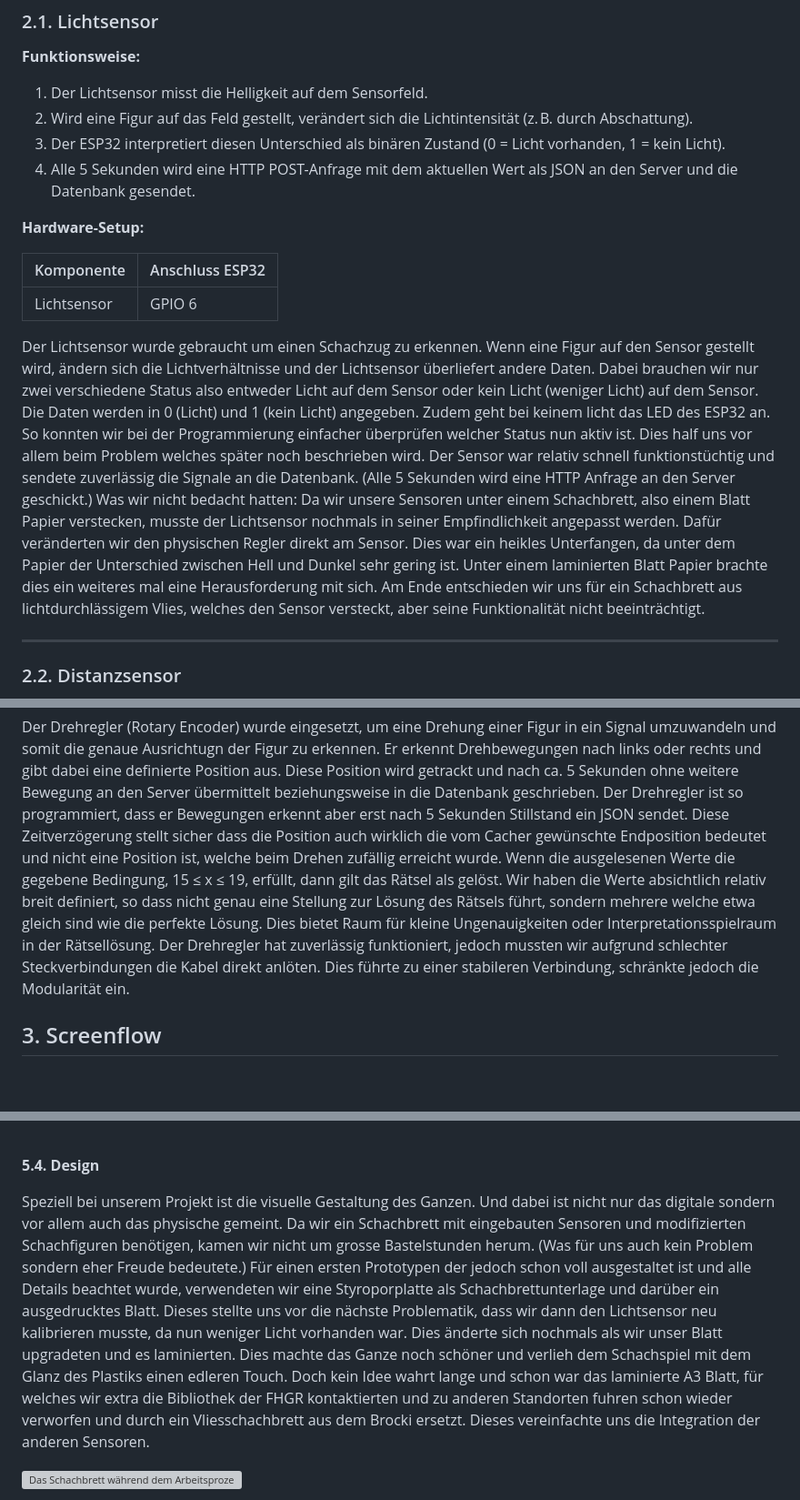
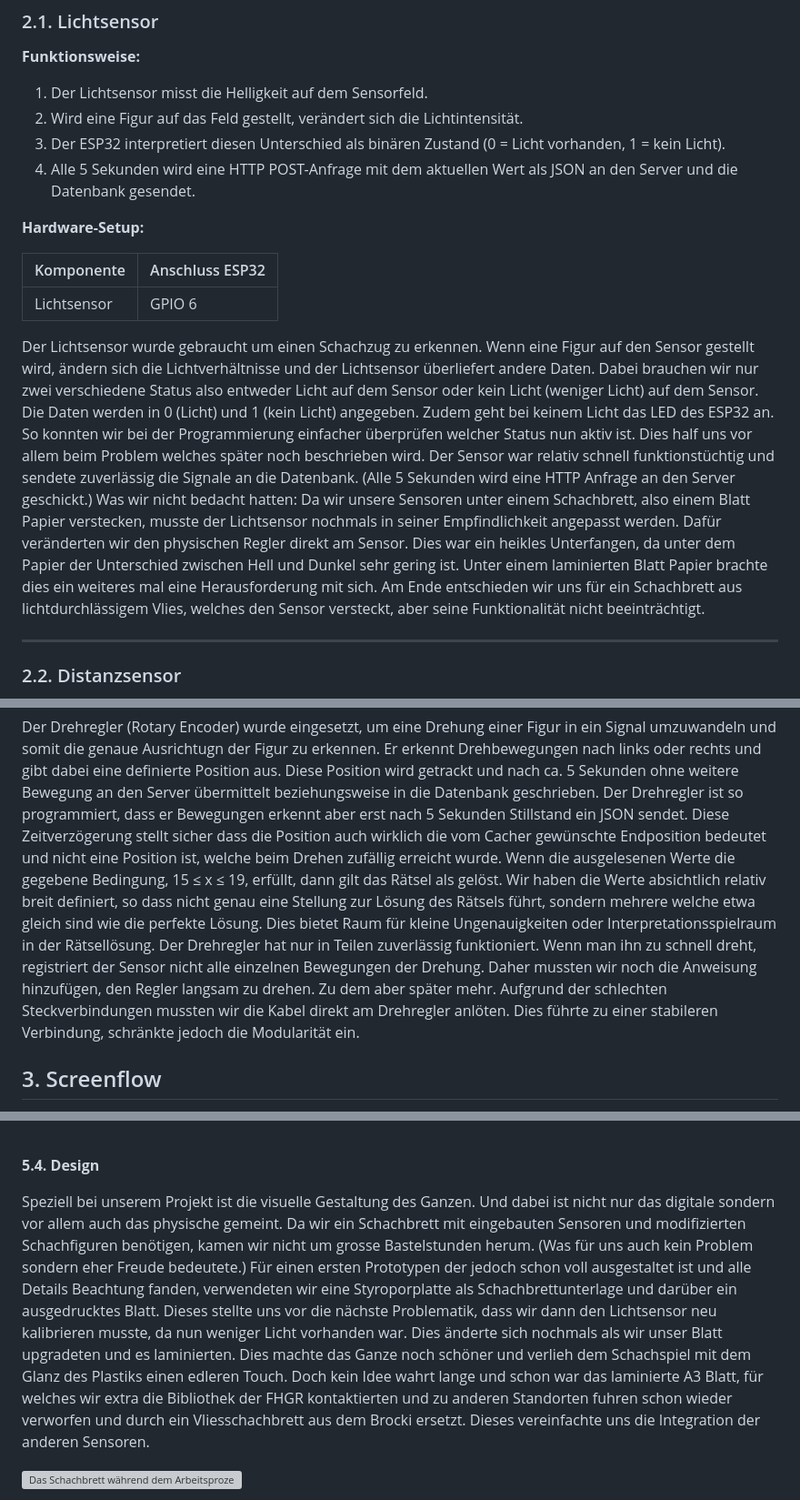
Before and after one commit to cariba13/Schachmatt-IM4, a Markdown page: readme.md, 3 parts joined by grey strips. Shown at 91% size. Rendered like a GitHub page; blank space fills up the shorter version; grey boxes are pictures that could not be loaded.

Commit message:
letzte anpassungen am readme
einzelne schreibfehler, grammatikanpassungen und kleine sinnfehler behoben

```diff
--- a/readme.md
+++ b/readme.md
@@ -23,7 +23,7 @@ In diesem Projekt entwickeln wir einen Geocache unter dem Motto Schachpartie, de
 **Funktionsweise:**
 
 1. Der Lichtsensor misst die Helligkeit auf dem Sensorfeld.
-2. Wird eine Figur auf das Feld gestellt, verändert sich die Lichtintensität (z. B. durch Abschattung).
+2. Wird eine Figur auf das Feld gestellt, verändert sich die Lichtintensität.
 3. Der ESP32 interpretiert diesen Unterschied als binären Zustand (0 = Licht vorhanden, 1 = kein Licht).
 4. Alle 5 Sekunden wird eine HTTP POST-Anfrage mit dem aktuellen Wert als JSON an den Server und die Datenbank gesendet.
 
@@ -34,7 +34,7 @@ In diesem Projekt entwickeln wir einen Geocache unter dem Motto Schachpartie, de
 | Lichtsensor  | GPIO 6          |
 
 
-Der Lichtsensor wurde gebraucht um einen Schachzug zu erkennen. Wenn eine Figur auf den Sensor gestellt wird, ändern sich die Lichtverhältnisse und der Lichtsensor überliefert andere Daten. Dabei brauchen wir nur zwei verschiedene Status also entweder Licht auf dem Sensor oder kein Licht (weniger Licht) auf dem Sensor. Die Daten werden in 0 (Licht) und 1 (kein Licht) angegeben. Zudem geht bei keinem licht das LED des ESP32 an. So konnten wir bei der Programmierung einfacher überprüfen welcher Status nun aktiv ist. Dies half uns vor allem beim Problem welches später noch beschrieben wird. Der Sensor war relativ schnell funktionstüchtig und sendete zuverlässig die Signale an die Datenbank. (Alle 5 Sekunden wird eine HTTP Anfrage an den Server geschickt.) Was wir nicht bedacht hatten: Da wir unsere Sensoren unter einem Schachbrett, also einem Blatt Papier verstecken, musste der Lichtsensor nochmals in seiner Empfindlichkeit angepasst werden. Dafür veränderten wir den physischen Regler direkt am Sensor. Dies war ein heikles Unterfangen, da unter dem Papier der Unterschied zwischen Hell und Dunkel sehr gering ist. Unter einem laminierten Blatt Papier brachte dies ein weiteres mal eine Herausforderung mit sich. Am Ende entschieden wir uns für ein Schachbrett aus lichtdurchlässigem Vlies, welches den Sensor versteckt, aber seine Funktionalität nicht beeinträchtigt.
+Der Lichtsensor wurde gebraucht um einen Schachzug zu erkennen. Wenn eine Figur auf den Sensor gestellt wird, ändern sich die Lichtverhältnisse und der Lichtsensor überliefert andere Daten. Dabei brauchen wir nur zwei verschiedene Status also entweder Licht auf dem Sensor oder kein Licht (weniger Licht) auf dem Sensor. Die Daten werden in 0 (Licht) und 1 (kein Licht) angegeben. Zudem geht bei keinem Licht das LED des ESP32 an. So konnten wir bei der Programmierung einfacher überprüfen welcher Status nun aktiv ist. Dies half uns vor allem beim Problem welches später noch beschrieben wird. Der Sensor war relativ schnell funktionstüchtig und sendete zuverlässig die Signale an die Datenbank. (Alle 5 Sekunden wird eine HTTP Anfrage an den Server geschickt.) Was wir nicht bedacht hatten: Da wir unsere Sensoren unter einem Schachbrett, also einem Blatt Papier verstecken, musste der Lichtsensor nochmals in seiner Empfindlichkeit angepasst werden. Dafür veränderten wir den physischen Regler direkt am Sensor. Dies war ein heikles Unterfangen, da unter dem Papier der Unterschied zwischen Hell und Dunkel sehr gering ist. Unter einem laminierten Blatt Papier brachte dies ein weiteres mal eine Herausforderung mit sich. Am Ende entschieden wir uns für ein Schachbrett aus lichtdurchlässigem Vlies, welches den Sensor versteckt, aber seine Funktionalität nicht beeinträchtigt.
 
 ---
 
@@ -96,7 +96,7 @@ Das zeitliche Delay in der Abfrage verhindert, dass beim Umstellen der Figuren v
 
 
 Der Drehregler (Rotary Encoder) wurde eingesetzt, um eine Drehung einer Figur in ein Signal umzuwandeln und somit die genaue Ausrichtugn der Figur zu erkennen. Er erkennt Drehbewegungen nach links oder rechts und gibt dabei eine definierte Position aus. Diese Position wird getrackt und nach ca. 5 Sekunden ohne weitere Bewegung an den Server übermittelt beziehungsweise in die Datenbank geschrieben. Der Drehregler ist so programmiert, dass er Bewegungen erkennt aber erst nach 5 Sekunden Stillstand ein JSON sendet. Diese Zeitverzögerung stellt sicher dass die Position auch wirklich die vom Cacher gewünschte Endposition bedeutet und nicht eine Position ist, welche beim Drehen zufällig erreicht wurde.
-Wenn die ausgelesenen Werte die gegebene Bedingung, 15 ≤ x ≤ 19, erfüllt, dann gilt das Rätsel als gelöst. Wir haben die Werte absichtlich relativ breit definiert, so dass nicht genau eine Stellung zur Lösung des Rätsels führt, sondern mehrere welche etwa gleich sind wie die perfekte Lösung. Dies bietet Raum für kleine Ungenauigkeiten oder Interpretationsspielraum in der Rätsellösung. Der Drehregler hat zuverlässig funktioniert, jedoch mussten wir aufgrund schlechter Steckverbindungen die Kabel direkt anlöten. Dies führte zu einer stabileren Verbindung, schränkte jedoch die Modularität ein.
+Wenn die ausgelesenen Werte die gegebene Bedingung, 15 ≤ x ≤ 19, erfüllt, dann gilt das Rätsel als gelöst. Wir haben die Werte absichtlich relativ breit definiert, so dass nicht genau eine Stellung zur Lösung des Rätsels führt, sondern mehrere welche etwa gleich sind wie die perfekte Lösung. Dies bietet Raum für kleine Ungenauigkeiten oder Interpretationsspielraum in der Rätsellösung. Der Drehregler hat nur in Teilen zuverlässig funktioniert. Wenn man ihn zu schnell dreht, registriert der Sensor nicht alle einzelnen Bewegungen der Drehung. Daher mussten wir noch die Anweisung hinzufügen, den Regler langsam zu drehen. Zu dem aber später mehr. Aufgrund der schlechten Steckverbindungen mussten wir die Kabel direkt am Drehregler anlöten. Dies führte zu einer stabileren Verbindung, schränkte jedoch die Modularität ein.
 
 
 
@@ -152,7 +152,7 @@ Nicht alle Ideen welche wir ursprünglich hatten, waren schlussendlich auch umse
 
 **5.4. Design**
 
-Speziell bei unserem Projekt ist die visuelle Gestaltung des Ganzen. Und dabei ist nicht nur das digitale sondern vor allem auch das physische gemeint. Da wir ein Schachbrett mit eingebauten Sensoren und modifizierten Schachfiguren benötigen, kamen wir nicht um grosse Bastelstunden herum. (Was für uns auch kein Problem sondern eher Freude bedeutete.) Für einen ersten Prototypen der jedoch schon voll ausgestaltet ist und alle Details beachtet wurde, verwendeten wir eine Styroporplatte als Schachbrettunterlage und darüber ein ausgedrucktes Blatt. Dieses stellte uns vor die nächste Problematik, dass wir dann den Lichtsensor neu kalibrieren musste, da nun weniger Licht vorhanden war. Dies änderte sich nochmals als wir unser Blatt upgradeten und es laminierten. Dies machte das Ganze noch schöner und verlieh dem Schachspiel mit dem Glanz des Plastiks einen edleren Touch. Doch kein Idee wahrt lange und schon war das laminierte A3 Blatt, für welches wir extra die Bibliothek der FHGR kontaktierten und zu anderen Standorten fuhren schon wieder verworfen und durch ein Vliesschachbrett aus dem Brocki ersetzt. Dieses vereinfachte uns die Integration der anderen Sensoren.
+Speziell bei unserem Projekt ist die visuelle Gestaltung des Ganzen. Und dabei ist nicht nur das digitale sondern vor allem auch das physische gemeint. Da wir ein Schachbrett mit eingebauten Sensoren und modifizierten Schachfiguren benötigen, kamen wir nicht um grosse Bastelstunden herum. (Was für uns auch kein Problem sondern eher Freude bedeutete.) Für einen ersten Prototypen der jedoch schon voll ausgestaltet ist und alle Details Beachtung fanden, verwendeten wir eine Styroporplatte als Schachbrettunterlage und darüber ein ausgedrucktes Blatt. Dieses stellte uns vor die nächste Problematik, dass wir dann den Lichtsensor neu kalibrieren musste, da nun weniger Licht vorhanden war. Dies änderte sich nochmals als wir unser Blatt upgradeten und es laminierten. Dies machte das Ganze noch schöner und verlieh dem Schachspiel mit dem Glanz des Plastiks einen edleren Touch. Doch kein Idee wahrt lange und schon war das laminierte A3 Blatt, für welches wir extra die Bibliothek der FHGR kontaktierten und zu anderen Standorten fuhren schon wieder verworfen und durch ein Vliesschachbrett aus dem Brocki ersetzt. Dieses vereinfachte uns die Integration der anderen Sensoren.
 
 ![Das Schachbrett während dem Arbeitsprozess](/Bilder%20für%20Dokumentation/arbeitsprozess.jpg)
 
```
Also changed, not shown: other parts of readme.md (+1 -1 lines).
